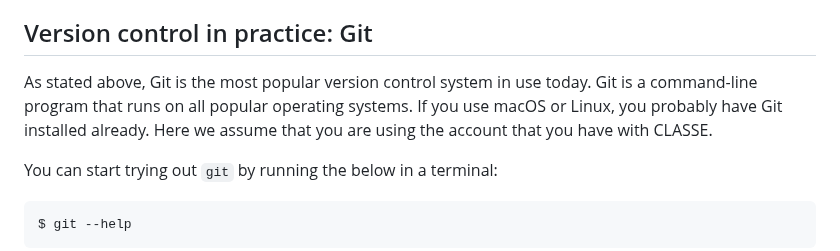
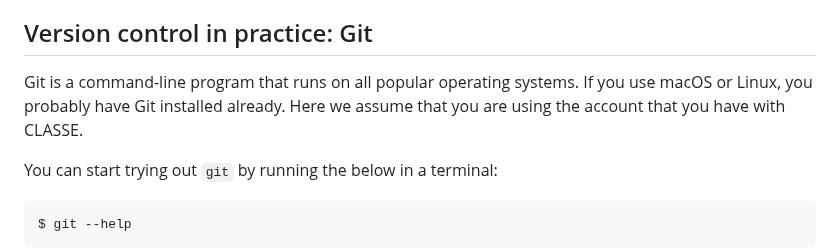
Before and after one commit to RENCI-NRIG/x-cite, a Markdown page: theme1/PE103/vcs.md, the part around the change. GitHub-like rendering.

Commit message:
Drop a sentence

```diff
--- a/theme1/PE103/vcs.md
+++ b/theme1/PE103/vcs.md
@@ -55,11 +55,10 @@ properly.
 
 ## Version control in practice: Git
 
-As stated above, Git is the most popular version control system in use
-today.  Git is a command-line program that runs on all popular
-operating systems.  If you use macOS or Linux, you probably have Git
-installed already.  Here we assume that you are using the account that
-you have with CLASSE.
+Git is a command-line program that runs on all popular operating
+systems.  If you use macOS or Linux, you probably have Git installed
+already.  Here we assume that you are using the account that you have
+with CLASSE.
 
 You can start trying out `git` by running the below in a terminal:
 
```
